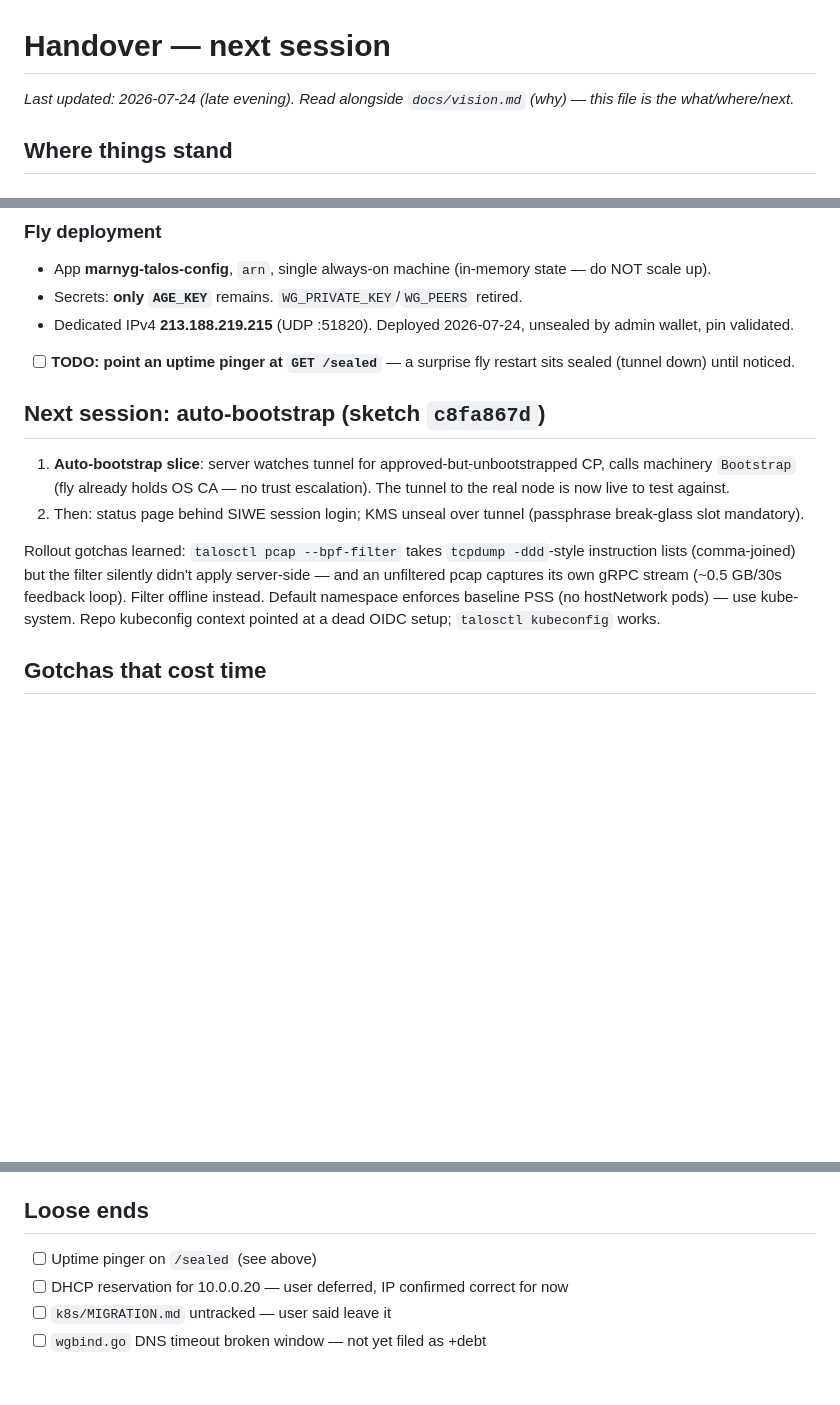
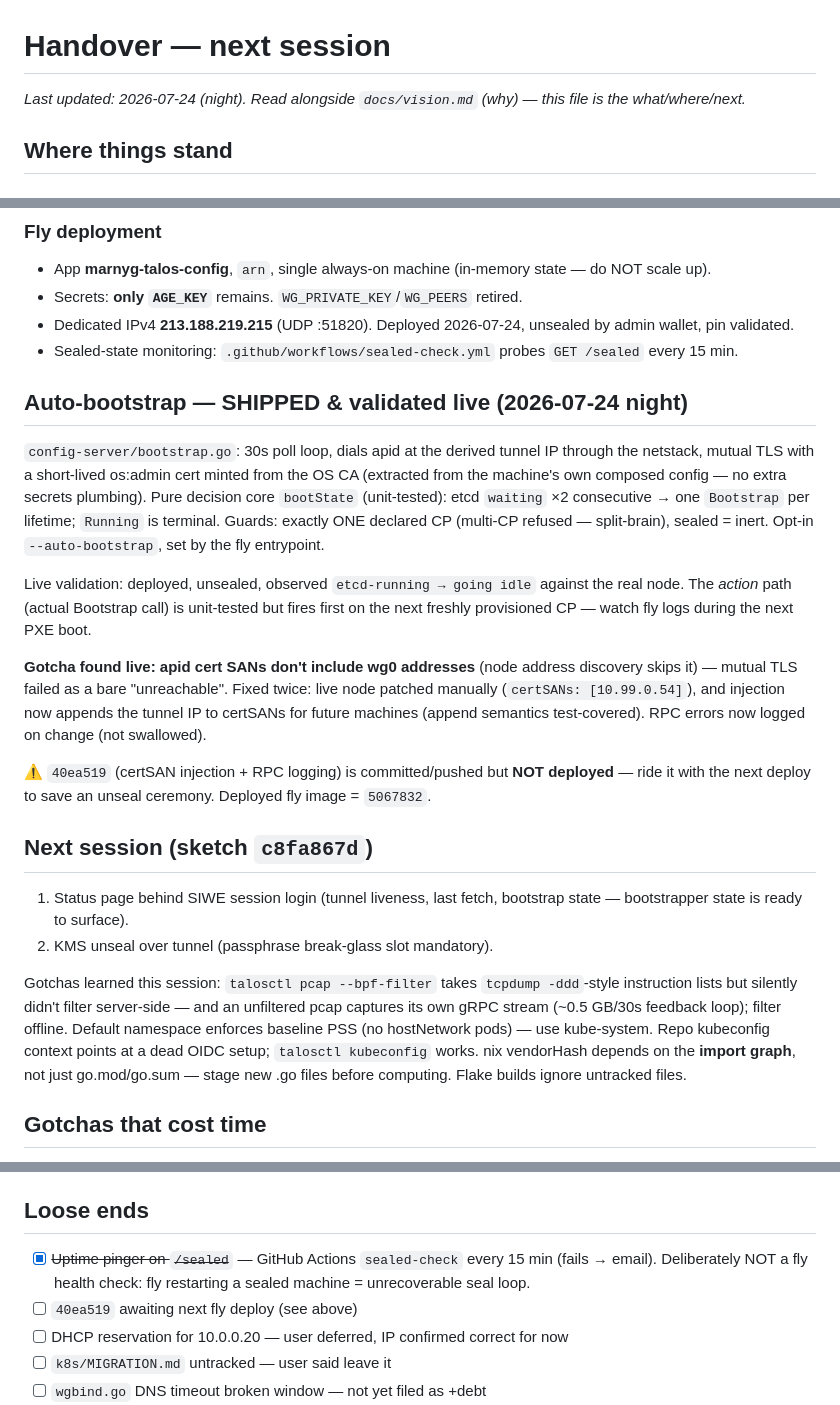
Before and after one commit to marnyg/talos-config, a Markdown page: docs/handover.md, 3 parts joined by grey strips. Rendered like a GitHub page; blank space fills up the shorter version.

Commit message:
Handover: auto-bootstrap validated live, sealed-check shipped

```diff
--- a/docs/handover.md
+++ b/docs/handover.md
@@ -1,6 +1,6 @@
 # Handover — next session
 
-_Last updated: 2026-07-24 (late evening). Read alongside `docs/vision.md` (why) — this file is the what/where/next._
+_Last updated: 2026-07-24 (night). Read alongside `docs/vision.md` (why) — this file is the what/where/next._
 
 ## Where things stand
 
@@ -43,14 +43,50 @@ admin wallet 0xf568...9406 (EOA, RFC 6979 deterministic)
 - App **marnyg-talos-config**, `arn`, single always-on machine (in-memory state — do NOT scale up).
 - Secrets: **only `AGE_KEY`** remains. `WG_PRIVATE_KEY`/`WG_PEERS` retired.
 - Dedicated IPv4 **213.188.219.215** (UDP :51820). Deployed 2026-07-24, unsealed by admin wallet, pin validated.
-- [ ] **TODO: point an uptime pinger at `GET /sealed`** — a surprise fly restart sits sealed (tunnel down) until noticed.
+- Sealed-state monitoring: `.github/workflows/sealed-check.yml` probes `GET /sealed` every 15 min.
 
-## Next session: auto-bootstrap (sketch `c8fa867d`)
+## Auto-bootstrap — SHIPPED & validated live (2026-07-24 night)
 
-1. **Auto-bootstrap slice**: server watches tunnel for approved-but-unbootstrapped CP, calls machinery `Bootstrap` (fly already holds OS CA — no trust escalation). The tunnel to the real node is now live to test against.
-2. Then: status page behind SIWE session login; KMS unseal over tunnel (passphrase break-glass slot mandatory).
+`config-server/bootstrap.go`: 30s poll loop, dials apid at the derived
+tunnel IP through the netstack, mutual TLS with a short-lived os:admin
+cert minted from the OS CA (extracted from the machine's own composed
+config — no extra secrets plumbing). Pure decision core `bootState`
+(unit-tested): etcd `waiting` ×2 consecutive → one `Bootstrap` per
+lifetime; `Running` is terminal. Guards: exactly ONE declared CP
+(multi-CP refused — split-brain), sealed = inert. Opt-in
+`--auto-bootstrap`, set by the fly entrypoint.
 
-Rollout gotchas learned: `talosctl pcap --bpf-filter` takes `tcpdump -ddd`-style instruction lists (comma-joined) but the filter silently didn't apply server-side — and an unfiltered pcap captures its own gRPC stream (~0.5 GB/30s feedback loop). Filter offline instead. Default namespace enforces baseline PSS (no hostNetwork pods) — use kube-system. Repo kubeconfig context pointed at a dead OIDC setup; `talosctl kubeconfig` works.
+Live validation: deployed, unsealed, observed `etcd-running → going
+idle` against the real node. The *action* path (actual Bootstrap call)
+is unit-tested but fires first on the next freshly provisioned CP —
+watch fly logs during the next PXE boot.
+
+**Gotcha found live: apid cert SANs don't include wg0 addresses** (node
+address discovery skips it) — mutual TLS failed as a bare
+"unreachable". Fixed twice: live node patched manually
+(`certSANs: [10.99.0.54]`), and injection now appends the tunnel IP to
+certSANs for future machines (append semantics test-covered). RPC
+errors now logged on change (not swallowed).
+
+⚠️ `40ea519` (certSAN injection + RPC logging) is committed/pushed but
+**NOT deployed** — ride it with the next deploy to save an unseal
+ceremony. Deployed fly image = `5067832`.
+
+## Next session (sketch `c8fa867d`)
+
+1. Status page behind SIWE session login (tunnel liveness, last fetch,
+   bootstrap state — bootstrapper state is ready to surface).
+2. KMS unseal over tunnel (passphrase break-glass slot mandatory).
+
+Gotchas learned this session: `talosctl pcap --bpf-filter` takes
+`tcpdump -ddd`-style instruction lists but silently didn't filter
+server-side — and an unfiltered pcap captures its own gRPC stream
+(~0.5 GB/30s feedback loop); filter offline. Default namespace enforces
+baseline PSS (no hostNetwork pods) — use kube-system. Repo kubeconfig
+context points at a dead OIDC setup; `talosctl kubeconfig` works. nix
+vendorHash depends on the **import graph**, not just go.mod/go.sum —
+stage new .go files before computing. Flake builds ignore untracked
+files.
 
 ## Gotchas that cost time
 
@@ -62,7 +98,8 @@ Rollout gotchas learned: `talosctl pcap --bpf-filter` takes `tcpdump -ddd`-style
 
 ## Loose ends
 
-- [ ] Uptime pinger on `/sealed` (see above)
+- [x] ~~Uptime pinger on `/sealed`~~ — GitHub Actions `sealed-check` every 15 min (fails → email). Deliberately NOT a fly health check: fly restarting a sealed machine = unrecoverable seal loop.
+- [ ] `40ea519` awaiting next fly deploy (see above)
 - [ ] DHCP reservation for 10.0.0.20 — user deferred, IP confirmed correct for now
 - [ ] `k8s/MIGRATION.md` untracked — user said leave it
 - [ ] `wgbind.go` DNS timeout broken window — not yet filed as +debt
```
